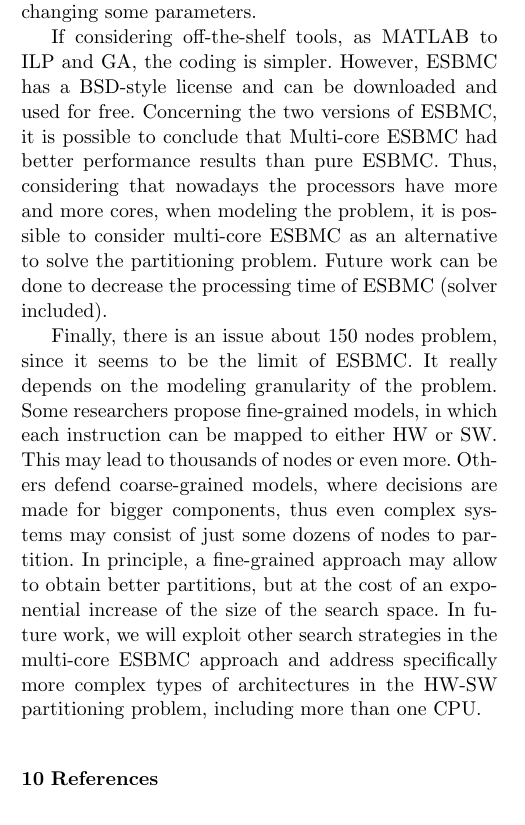
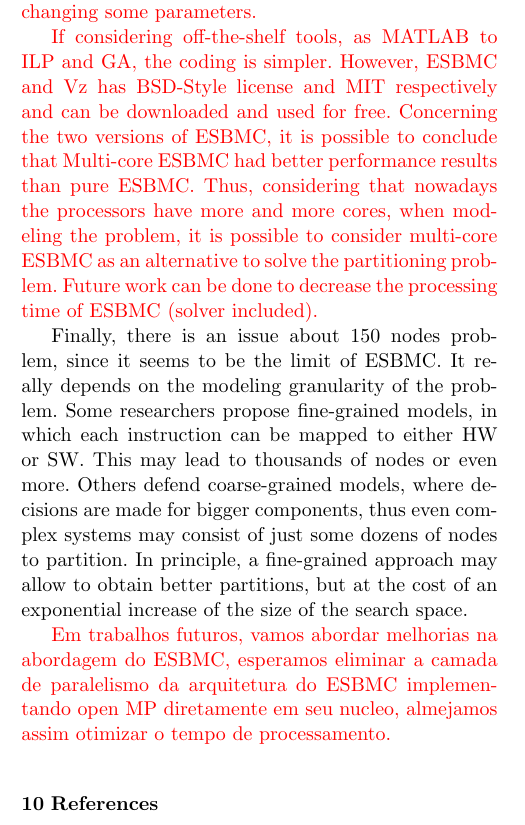
Before and after one commit to EdilsonGalvao/ESBMCParallel, a LaTeX paper (Docs/Paper/LaTex/template.tex): part of one column of page 9 of 9, cut so that both start at the same text. Compiled offline with pdfLaTeX.

Commit message:
Conclusions Edited

```diff
--- a/Docs/Paper/LaTex/template.tex
+++ b/Docs/Paper/LaTex/template.tex
@@ -496,11 +496,14 @@
 
 In terms of SMT-based verification, most work is restricted to present the model, its modification to programming languages (e.g., C/C++ and Java), and the application to multi-thread algorithms or to embedded systems to check for program correctness. In [16] it presents a bounded model checker for C++ programs, which is an evolution of dealing with C programs and [14] uses the ESBMC model checker for embedded ANSI-C software. In [5] and [6] it was proven that it is possible to use ESBMC to solve HW-SW partitioning, but in a single core way. There are related studies focused on decreasing the verification time of model checkers by applying Swarm Verification [29], and modifications of internal search engines to support parallelism [30], but there is still the need for initiatives related to parallel SMT solvers [31]. Recently, the SMT solver Z3 has been extended to pose and solve optimization problems modulo theories [32].
 \section{Conclusions}
-Concerning the comparative tests, with the four techniques presented in this paper to solve HW-SW partitioning, it was evident that none of them is indicated to partition problems with more than 400 nodes. The computing time to solve the optimization problem reached some hours of execution on a standard desktop computer. If we consider less than 400 nodes, then it is possible to use ILP as the best solution provider. If the problem to be solved has 150 nodes or less, then ESBMC represents a feasible alternative. GA had an intermediate result in terms of performance, but the error presented from exact solution made it not acceptable to that kind of application. This error may be reduced by changing some parameters.
+\textcolor{Red}{Concerning the comparative tests, with the seven techniques presented in this paper to solve HW-SW partitioning, it was evident that none of them is indicated to partition problems with more than 400 nodes. The computing time to solve the optimization problem reached some hours of execution on a standard desktop computer. If we consider less than 400 nodes, then it is possible to use ILP as the best solution provider. If the problem to be solved has 150 nodes or less, then ESBMC represents a feasible alternative. GA had an intermediate result in terms of performance, but the error presented from exact solution made it not acceptable to that kind of application. This error may be reduced by changing some parameters.}
 
-If considering off-the-shelf tools, as MATLAB to ILP and GA, the coding is simpler. However, ESBMC has a BSD-style license and can be downloaded and used for free. Concerning the two versions of ESBMC, it is possible to conclude that Multi-core ESBMC had better performance results than pure ESBMC. Thus, considering that nowadays the processors have more and more cores, when modeling the problem, it is possible to consider multi-core ESBMC as an alternative to solve the partitioning problem. Future work can be done to decrease the processing time of ESBMC (solver included).
+\textcolor{Red}{If considering off-the-shelf tools, as MATLAB to ILP and GA, the coding is simpler. However, ESBMC and Vz has BSD-Style license and MIT respectively and can be downloaded and used for free. Concerning the two versions of ESBMC, it is possible to conclude that Multi-core ESBMC had better performance results than pure ESBMC. Thus, considering that nowadays the processors have more and more cores, when modeling the problem, it is possible to consider multi-core ESBMC as an alternative to solve the partitioning problem. Future work can be done to decrease the processing time of ESBMC (solver included).}
 
-Finally, there is an issue about 150 nodes problem, since it seems to be the limit of ESBMC. It really depends on the modeling granularity of the problem. Some researchers propose fine-grained models, in which each instruction can be mapped to either HW or SW. This may lead to thousands of nodes or even more. Others defend coarse-grained models, where decisions are made for bigger components, thus even complex systems may consist of just some dozens of nodes to partition. In principle, a fine-grained approach may allow to obtain better partitions, but at the cost of an exponential increase of the size of the search space. In future work, we will exploit other search strategies in the multi-core ESBMC approach and address specifically more complex types of architectures in the HW-SW partitioning problem, including more than one CPU.
+Finally, there is an issue about 150 nodes problem, since it seems to be the limit of ESBMC. It really depends on the modeling granularity of the problem. Some researchers propose fine-grained models, in which each instruction can be mapped to either HW or SW. This may lead to thousands of nodes or even more. Others defend coarse-grained models, where decisions are made for bigger components, thus even complex systems may consist of just some dozens of nodes to partition. In principle, a fine-grained approach may allow to obtain better partitions, but at the cost of an exponential increase of the size of the search space.
+
+\textcolor{Red}{Em trabalhos futuros, vamos abordar melhorias na abordagem do ESBMC, esperamos eliminar a camada de paralelismo da arquitetura do ESBMC implementando open MP diretamente em seu nucleo, almejamos assim otimizar o tempo de processamento.}
+
 \section{References}
 %%%%%%%%%%%%%%%%%%%%%%%%%%
 % ---- Bibliography ---- %
```
Also changed, not shown: Docs/Paper/LaTex/template.pdf, 3 other files.
